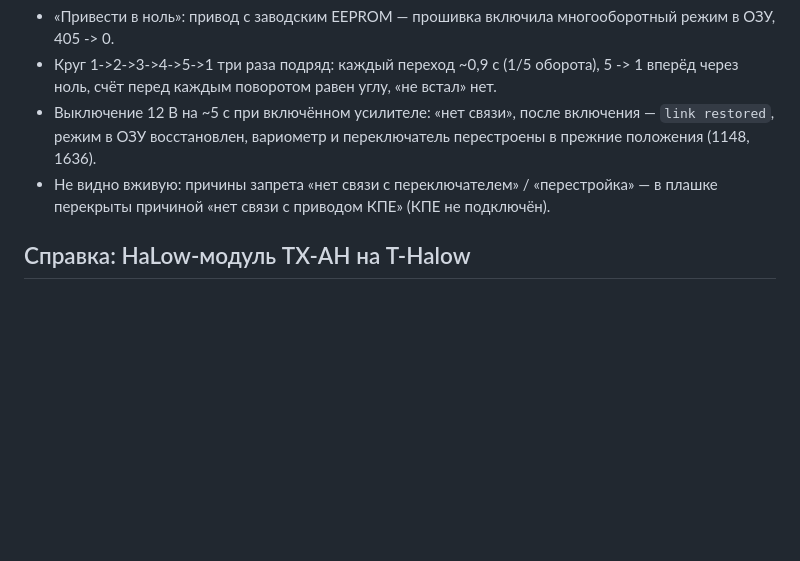
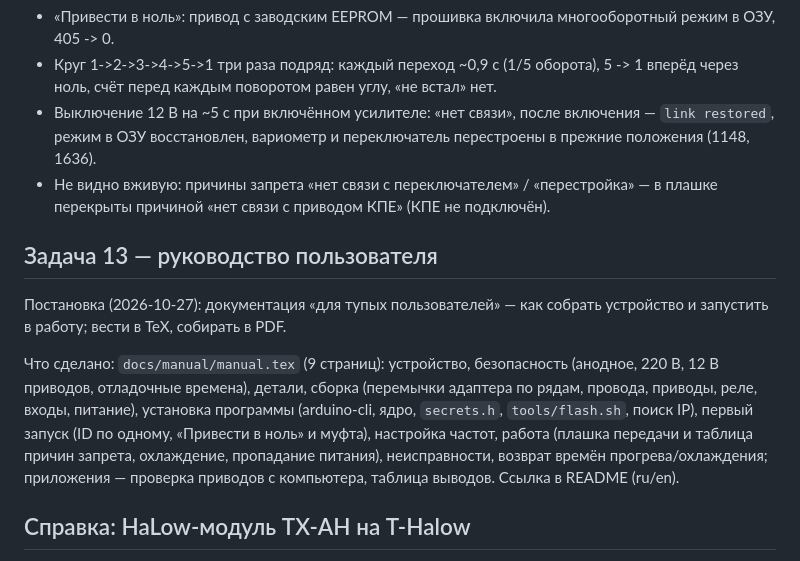
Before and after one commit to rn3kk/RemoteTubeAmplifaier, a Markdown page: CLAUDE.md, the part around one of its changes. GitHub-like rendering; blank space fills up the shorter version.

```diff
--- a/CLAUDE.md
+++ b/CLAUDE.md
@@ -235,6 +252,12 @@
 - Выключение 12 В на ~5 с при включённом усилителе: «нет связи», после включения — `link restored`, режим в ОЗУ восстановлен, вариометр и переключатель перестроены в прежние положения (1148, 1636).
 - Не видно вживую: причины запрета «нет связи с переключателем» / «перестройка» — в плашке перекрыты причиной «нет связи с приводом КПЕ» (КПЕ не подключён).
 
+## Задача 13 — руководство пользователя
+
+Постановка (2026-10-27): документация «для тупых пользователей» — как собрать устройство и запустить в работу; вести в TeX, собирать в PDF.
+
+Что сделано: `docs/manual/manual.tex` (9 страниц): устройство, безопасность (анодное, 220 В, 12 В приводов, отладочные времена), детали, сборка (перемычки адаптера по рядам, провода, приводы, реле, входы, питание), установка программы (arduino-cli, ядро, `secrets.h`, `tools/flash.sh`, поиск IP), первый запуск (ID по одному, «Привести в ноль» и муфта), настройка частот, работа (плашка передачи и таблица причин запрета, охлаждение, пропадание питания), неисправности, возврат времён прогрева/охлаждения; приложения — проверка приводов с компьютера, таблица выводов. Ссылка в README (ru/en).
+
 ## Справка: HaLow-модуль TX-AH на T-Halow
 
 Разобрано по примерам и документации LilyGO (github.com/Xinyuan-LilyGO/T-Halow), на железе не проверялось. В проекте пока не используется.
```
Also changed, not shown: other parts of CLAUDE.md (+18 -1 lines), README.en.md (+1 -1 lines), README.md (+1 -1 lines).
